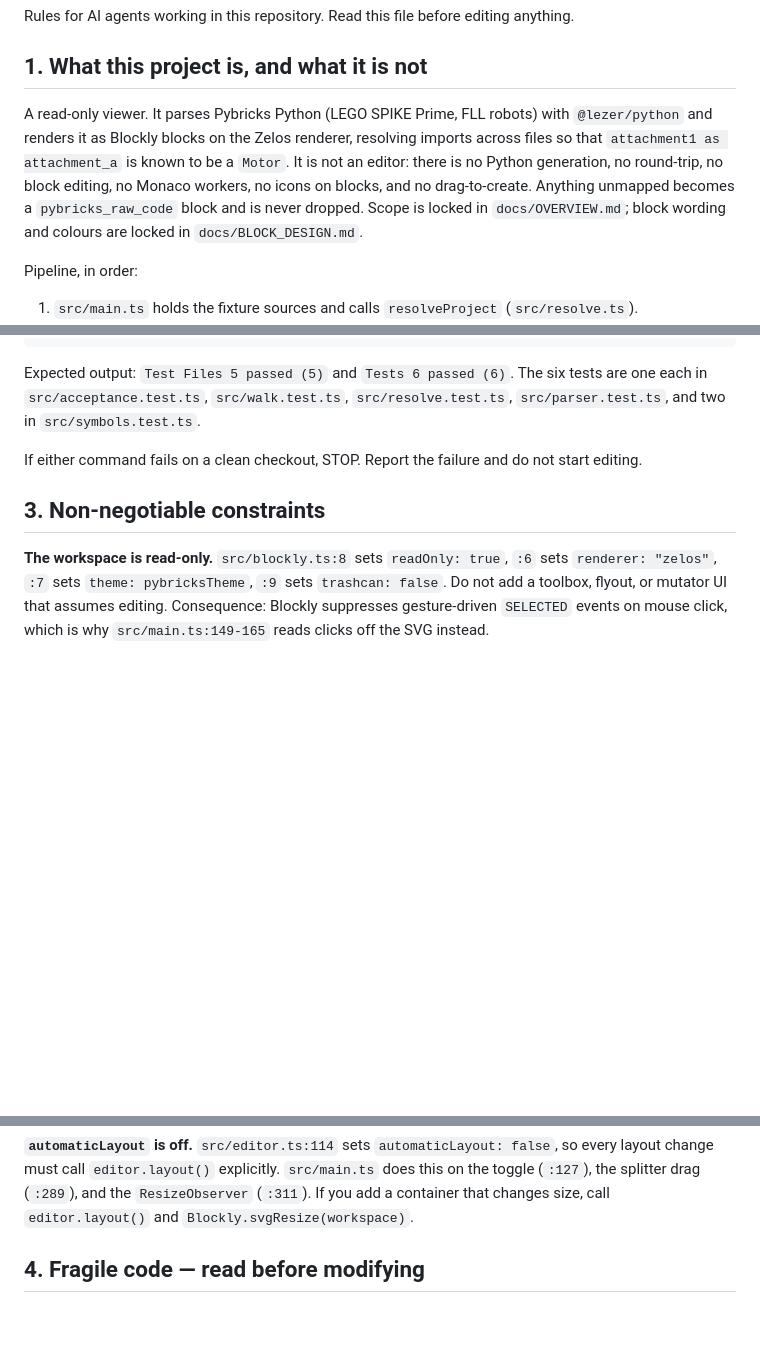
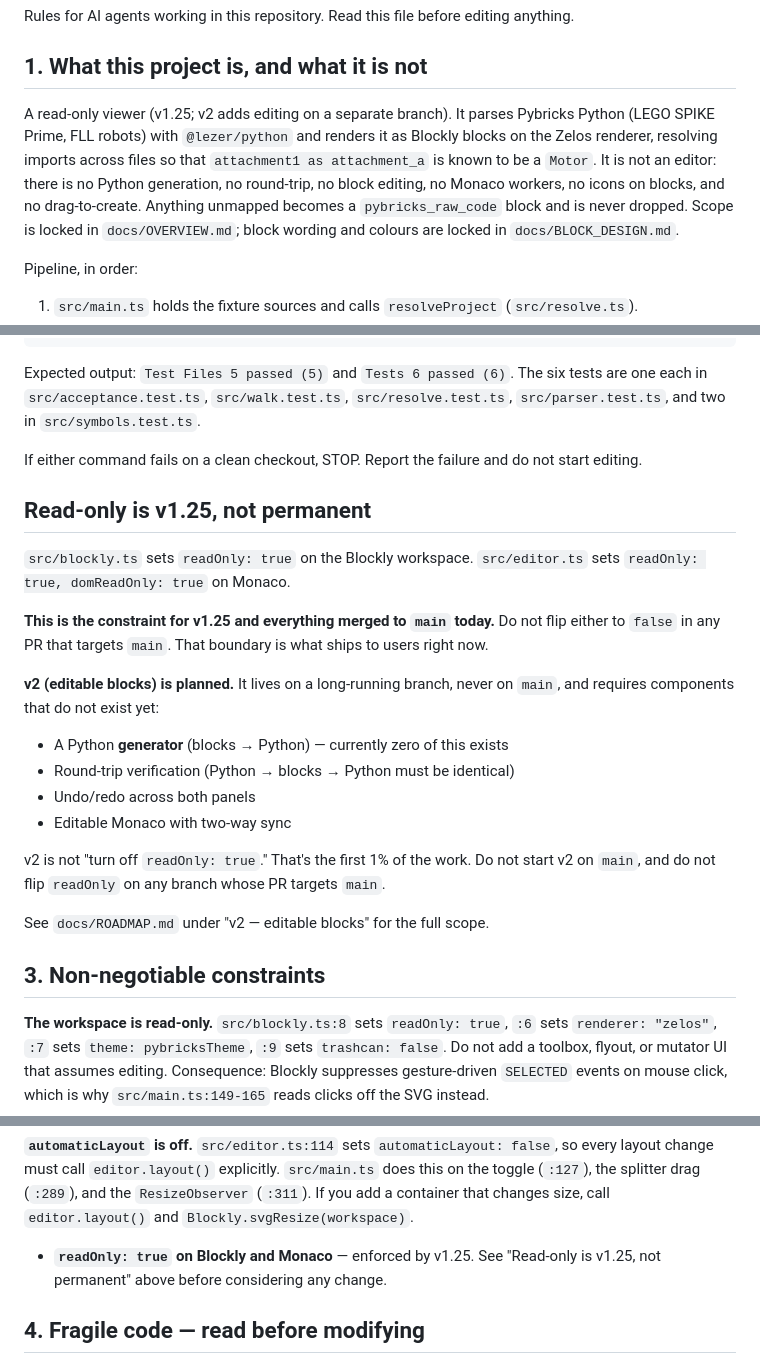
Before and after one commit to AfrazF/python-to-blocks, a Markdown page: AGENTS.md, 3 parts joined by grey strips. GitHub-like rendering; blank space fills up the shorter version.

Commit message:
Docs: scope read-only constraint to v1.25, note v2 branch plan

```diff
--- a/AGENTS.md
+++ b/AGENTS.md
@@ -4,7 +4,7 @@ Rules for AI agents working in this repository. Read this file before editing an
 
 ## 1. What this project is, and what it is not
 
-A read-only viewer. It parses Pybricks Python (LEGO SPIKE Prime, FLL robots) with `@lezer/python` and renders it as Blockly blocks on the Zelos renderer, resolving imports across files so that `attachment1 as attachment_a` is known to be a `Motor`. It is not an editor: there is no Python generation, no round-trip, no block editing, no Monaco workers, no icons on blocks, and no drag-to-create. Anything unmapped becomes a `pybricks_raw_code` block and is never dropped. Scope is locked in `docs/OVERVIEW.md`; block wording and colours are locked in `docs/BLOCK_DESIGN.md`.
+A read-only viewer (v1.25; v2 adds editing on a separate branch). It parses Pybricks Python (LEGO SPIKE Prime, FLL robots) with `@lezer/python` and renders it as Blockly blocks on the Zelos renderer, resolving imports across files so that `attachment1 as attachment_a` is known to be a `Motor`. It is not an editor: there is no Python generation, no round-trip, no block editing, no Monaco workers, no icons on blocks, and no drag-to-create. Anything unmapped becomes a `pybricks_raw_code` block and is never dropped. Scope is locked in `docs/OVERVIEW.md`; block wording and colours are locked in `docs/BLOCK_DESIGN.md`.
 
 Pipeline, in order:
 
@@ -43,6 +43,23 @@ Expected output: `Test Files 5 passed (5)` and `Tests 6 passed (6)`. The six tes
 
 If either command fails on a clean checkout, STOP. Report the failure and do not start editing.
 
+## Read-only is v1.25, not permanent
+
+`src/blockly.ts` sets `readOnly: true` on the Blockly workspace. `src/editor.ts` sets `readOnly: true, domReadOnly: true` on Monaco.
+
+**This is the constraint for v1.25 and everything merged to `main` today.** Do not flip either to `false` in any PR that targets `main`. That boundary is what ships to users right now.
+
+**v2 (editable blocks) is planned.** It lives on a long-running branch, never on `main`, and requires components that do not exist yet:
+
+- A Python **generator** (blocks → Python) — currently zero of this exists
+- Round-trip verification (Python → blocks → Python must be identical)
+- Undo/redo across both panels
+- Editable Monaco with two-way sync
+
+v2 is not "turn off `readOnly: true`." That's the first 1% of the work. Do not start v2 on `main`, and do not flip `readOnly` on any branch whose PR targets `main`.
+
+See `docs/ROADMAP.md` under "v2 — editable blocks" for the full scope.
+
 ## 3. Non-negotiable constraints
 
 **The workspace is read-only.** `src/blockly.ts:8` sets `readOnly: true`, `:6` sets `renderer: "zelos"`, `:7` sets `theme: pybricksTheme`, `:9` sets `trashcan: false`. Do not add a toolbox, flyout, or mutator UI that assumes editing. Consequence: Blockly suppresses gesture-driven `SELECTED` events on mouse click, which is why `src/main.ts:149-165` reads clicks off the SVG instead.
@@ -66,6 +83,8 @@ If either command fails on a clean checkout, STOP. Report the failure and do not
 **The editor is read-only in two places.** `src/editor.ts:109-110` sets `readOnly: true` and `domReadOnly: true`. Do not remove either; the tool has no write path back to Python.
 
 **`automaticLayout` is off.** `src/editor.ts:114` sets `automaticLayout: false`, so every layout change must call `editor.layout()` explicitly. `src/main.ts` does this on the toggle (`:127`), the splitter drag (`:289`), and the `ResizeObserver` (`:311`). If you add a container that changes size, call `editor.layout()` and `Blockly.svgResize(workspace)`.
+
+- **`readOnly: true` on Blockly and Monaco** — enforced by v1.25. See "Read-only is v1.25, not permanent" above before considering any change.
 
 ## 4. Fragile code — read before modifying
 
```
